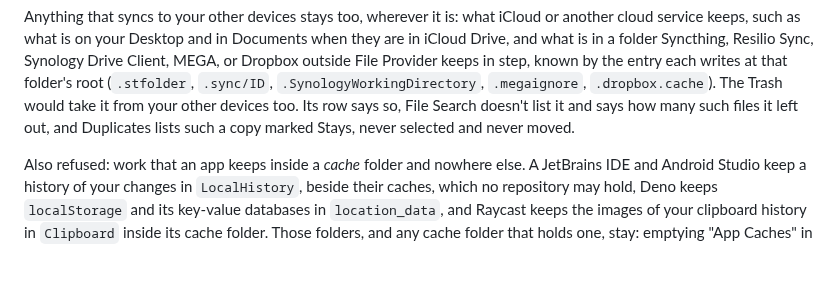
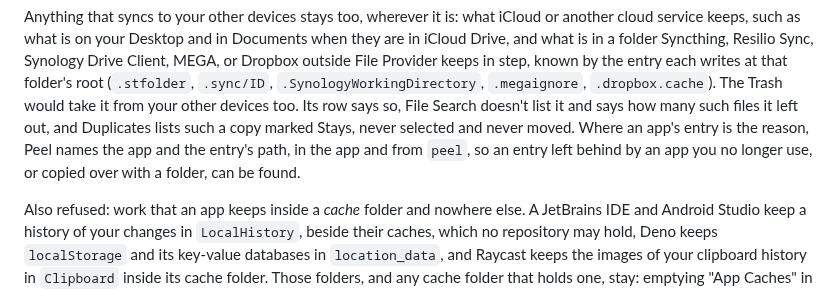
Before and after one commit to TuguiDragos/Peel, a Markdown page: SAFETY.md, the part around the change. Drawn GitHub-style; blank space fills up the shorter version.

```diff
--- a/SAFETY.md
+++ b/SAFETY.md
@@ -84,7 +84,9 @@ what is on your Desktop and in Documents when they are in iCloud Drive, and what
 Synology Drive Client, MEGA, or Dropbox outside File Provider keeps in step, known by the entry each writes at that
 folder's root (`.stfolder`, `.sync/ID`, `.SynologyWorkingDirectory`, `.megaignore`, `.dropbox.cache`). The Trash would
 take it from your other devices too. Its row says so, File Search doesn't list it and says how many such files it left
-out, and Duplicates lists such a copy marked Stays, never selected and never moved.
+out, and Duplicates lists such a copy marked Stays, never selected and never moved. Where an app's entry is the reason,
+Peel names the app and the entry's path, in the app and from `peel`, so an entry left behind by an app you no longer
+use, or copied over with a folder, can be found.
 
 Also refused: work that an app keeps inside a *cache* folder and nowhere else. A JetBrains IDE and Android Studio keep a
 history of your changes in `LocalHistory`, beside their caches, which no repository may hold, Deno keeps `localStorage`
```
Also changed, not shown: GUIDE.md (+2 -1 lines).
